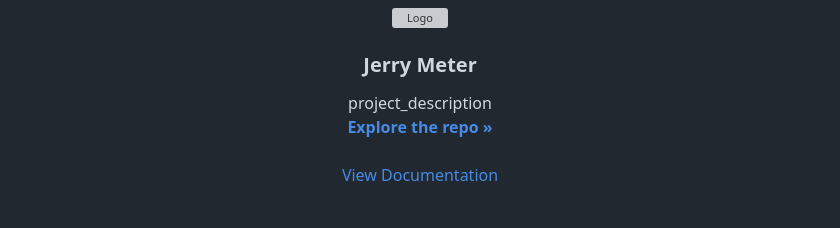
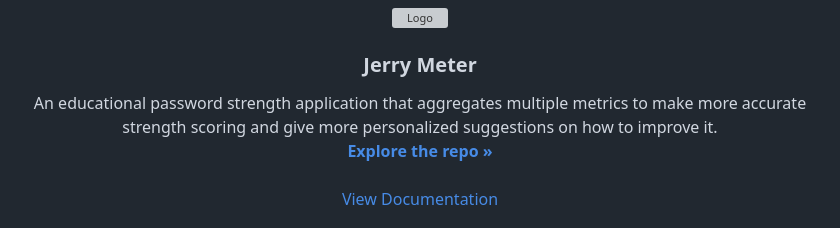
Before and after one commit to DTAlemayehu01/t9-hacks-2025, a Markdown page: README.md, the part around the change. GitHub-like rendering; grey boxes are pictures that could not be loaded.

```diff
--- a/README.md
+++ b/README.md
@@ -8,7 +8,7 @@
 <h3 align="center">Jerry Meter</h3>
 
   <p align="center">
-    project_description
+    An educational password strength application that aggregates multiple metrics to make more accurate strength scoring and give more personalized suggestions on how to improve it.
     <br />
     <a href="https://github.com/MatthewStuckenbruck/t9-hacks-2025"><strong>Explore the repo »</strong></a>
     <br />
```
